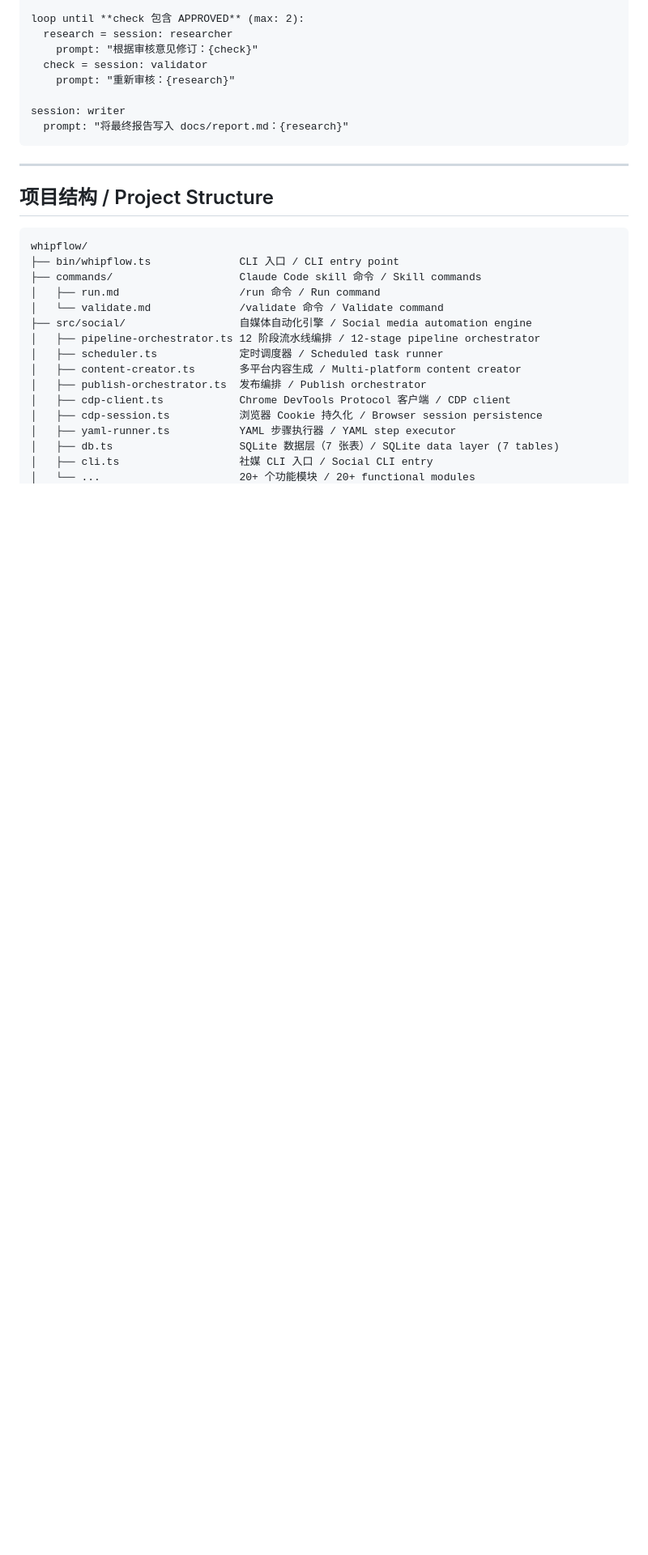
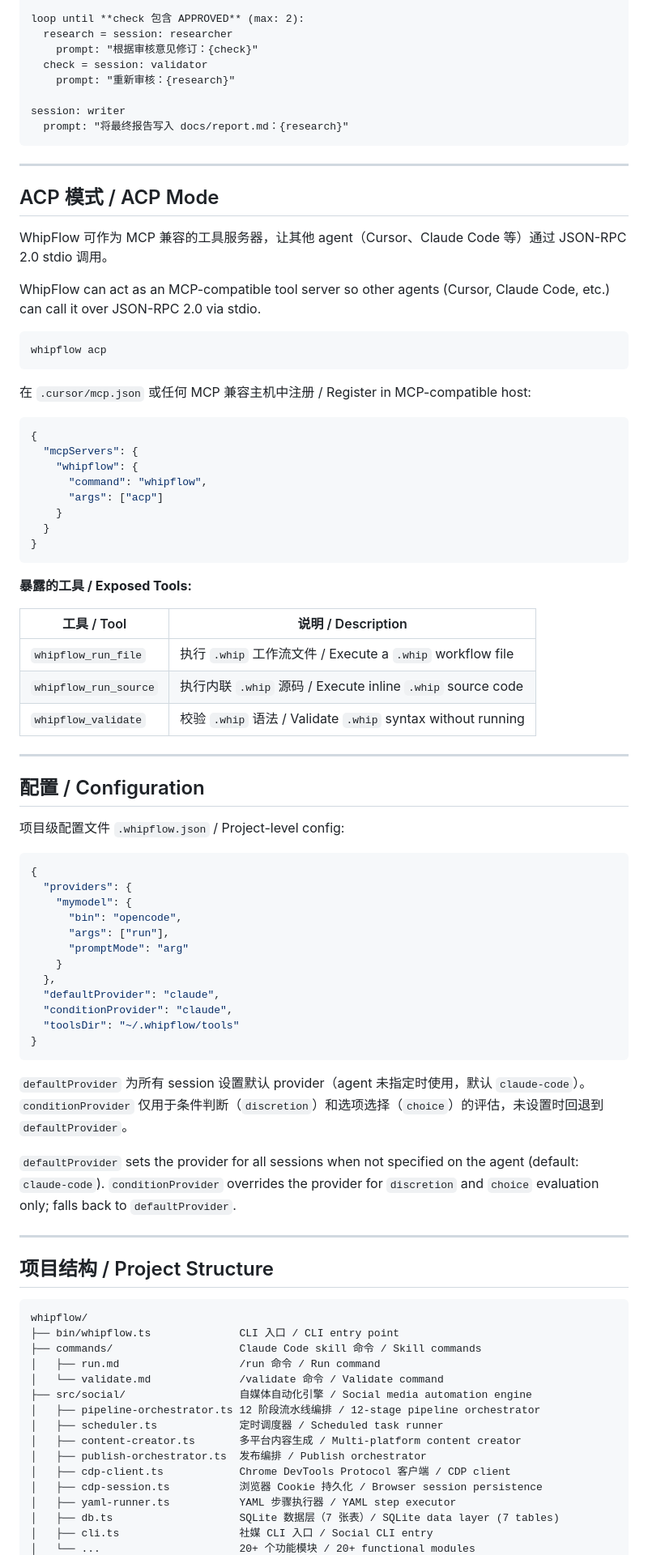
Before and after one commit to npc-live/clawfirm, a Markdown page: README.md, the part around one of its changes. Shown at 81% size. GitHub-like rendering; blank space fills up the shorter version.

````diff
--- a/README.md
+++ b/README.md
@@ -96,6 +92,64 @@ loop until **check 包含 APPROVED** (max: 2):
 session: writer
   prompt: "将最终报告写入 docs/report.md：{research}"
 ```
+
+---
+
+## ACP 模式 / ACP Mode
+
+WhipFlow 可作为 MCP 兼容的工具服务器，让其他 agent（Cursor、Claude Code 等）通过 JSON-RPC 2.0 stdio 调用。
+
+WhipFlow can act as an MCP-compatible tool server so other agents (Cursor, Claude Code, etc.) can call it over JSON-RPC 2.0 via stdio.
+
+```bash
+whipflow acp
+```
+
+在 `.cursor/mcp.json` 或任何 MCP 兼容主机中注册 / Register in MCP-compatible host:
+
+```json
+{
+  "mcpServers": {
+    "whipflow": {
+      "command": "whipflow",
+      "args": ["acp"]
+    }
+  }
+}
+```
+
+**暴露的工具 / Exposed Tools:**
+
+| 工具 / Tool | 说明 / Description |
+|------|-------------|
+| `whipflow_run_file` | 执行 `.whip` 工作流文件 / Execute a `.whip` workflow file |
+| `whipflow_run_source` | 执行内联 `.whip` 源码 / Execute inline `.whip` source code |
+| `whipflow_validate` | 校验 `.whip` 语法 / Validate `.whip` syntax without running |
+
+---
+
+## 配置 / Configuration
+
+项目级配置文件 `.whipflow.json` / Project-level config:
+
+```json
+{
+  "providers": {
+    "mymodel": {
+      "bin": "opencode",
+      "args": ["run"],
+      "promptMode": "arg"
+    }
+  },
+  "defaultProvider": "claude",
+  "conditionProvider": "claude",
+  "toolsDir": "~/.whipflow/tools"
+}
+```
+
+`defaultProvider` 为所有 session 设置默认 provider（agent 未指定时使用，默认 `claude-code`）。`conditionProvider` 仅用于条件判断（`discretion`）和选项选择（`choice`）的评估，未设置时回退到 `defaultProvider`。
+
+`defaultProvider` sets the provider for all sessions when not specified on the agent (default: `claude-code`). `conditionProvider` overrides the provider for `discretion` and `choice` evaluation only; falls back to `defaultProvider`.
 
 ---
 
````
Also changed, not shown: other parts of README.md (+1 -69 lines).
